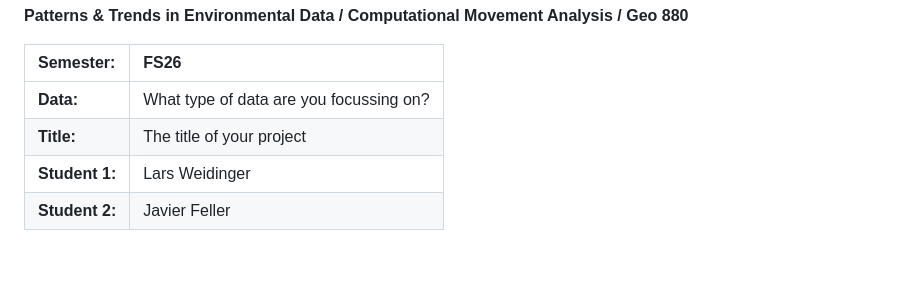
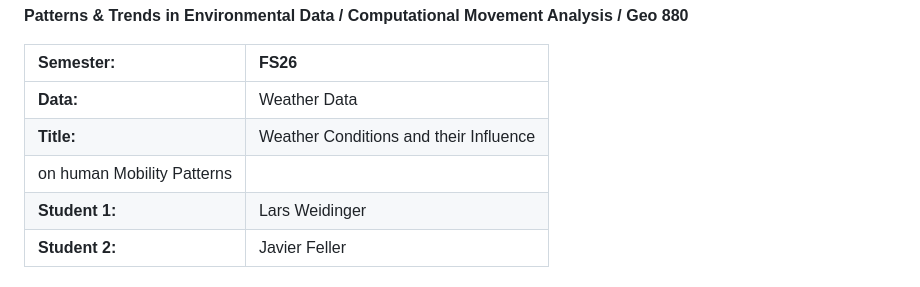
Before and after one commit to LarsWeidinger/cma-semester_project_Group7, a Markdown page: Readme.md, the part around the change. GitHub-like rendering; blank space fills up the shorter version.

Commit message:
add research proposal incl. Title

```diff
--- a/Readme.md
+++ b/Readme.md
@@ -12,8 +12,9 @@ quarto render Readme.md --to pdf
 
 | Semester:      | FS26                                     |
 |:---------------|:---------------------------------------- |
-| **Data:**      | What type of data are you focussing on?  |
-| **Title:**     | The title of your project                |
+| **Data:**      | Weather Data                             |
+| **Title:**     | Weather Conditions and their Influence   |
+                   on human Mobility Patterns               |
 | **Student 1:** | Lars Weidinger                           |
 | **Student 2:** | Javier Feller                            |
 
```
